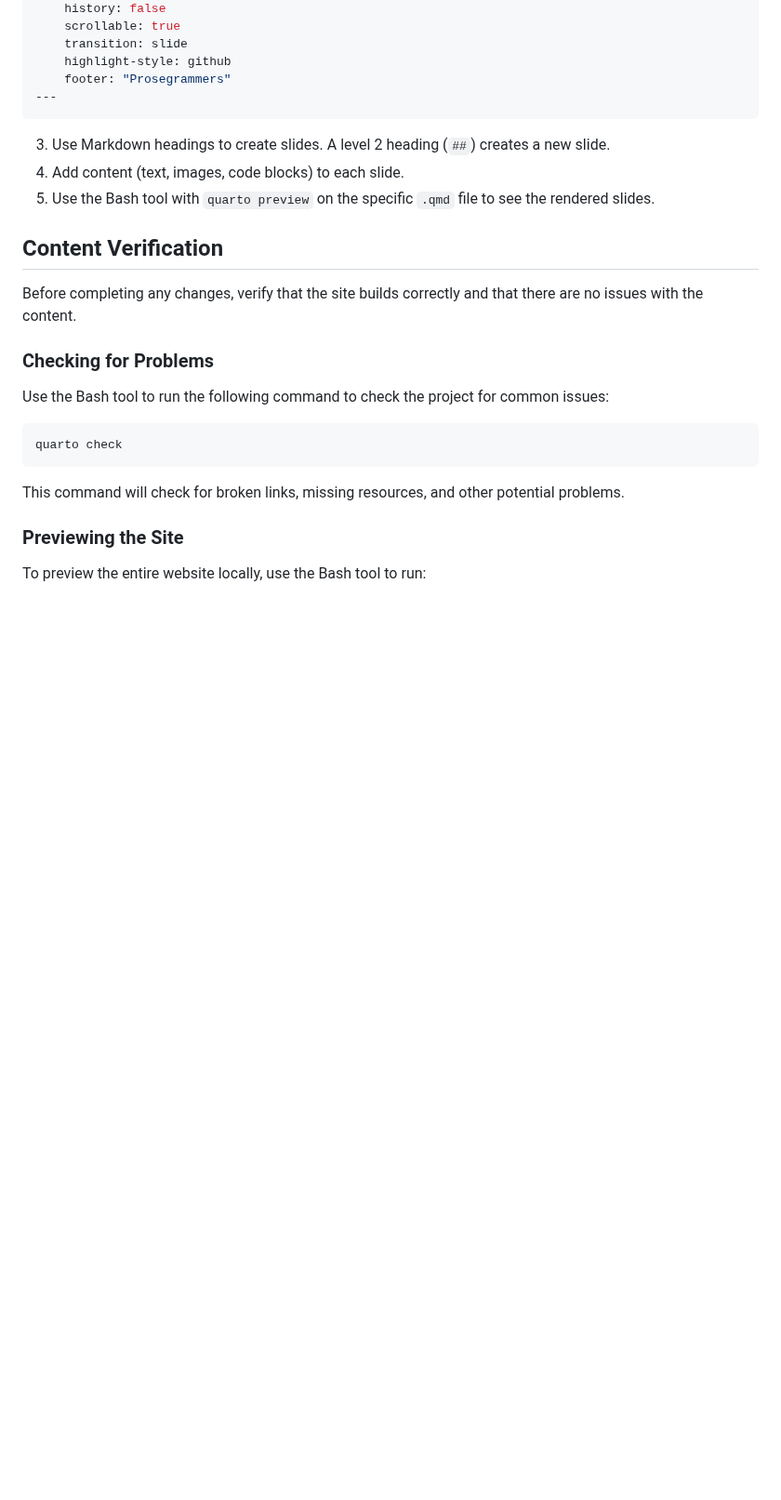
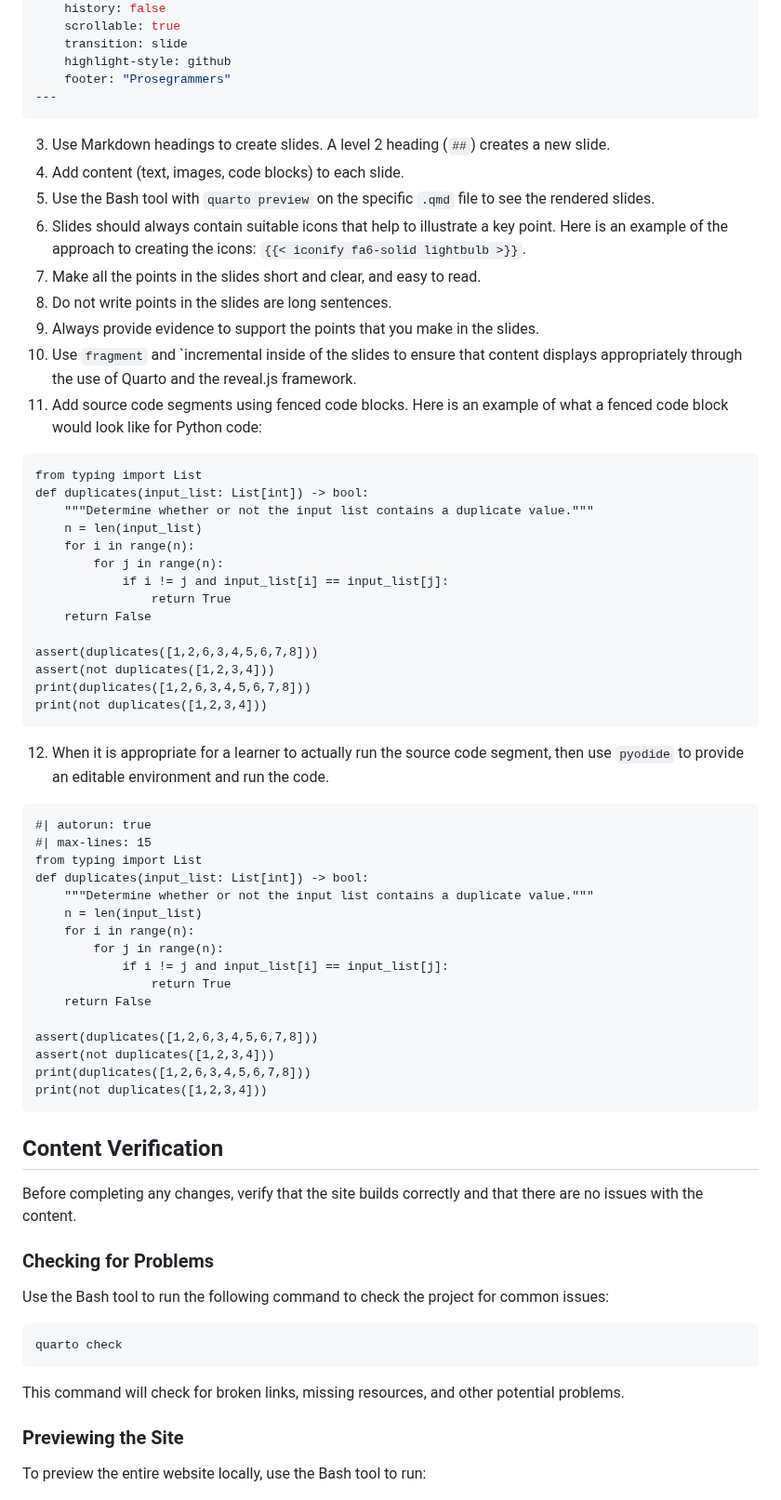
Before and after one commit to yendluri02/www.prosegrammers.com, a Markdown page: AGENTS.md, the part around one of its changes. Shown at 93% size. Drawn GitHub-style; blank space fills up the shorter version.

Commit message:
chore: Start to add more details to AGENTS.md file for the creation of slides.

````diff
--- a/AGENTS.md
+++ b/AGENTS.md
@@ -108,9 +109,62 @@ format:
 ---
 ```
 
-3.  Use Markdown headings to create slides. A level 2 heading (`##`) creates a new slide.
+3.  Use Markdown headings to create slides. A level 2 heading (`##`) creates a
+    new slide.
 4.  Add content (text, images, code blocks) to each slide.
-5.  Use the Bash tool with `quarto preview` on the specific `.qmd` file to see the rendered slides.
+5.  Use the Bash tool with `quarto preview` on the specific `.qmd` file to see
+    the rendered slides.
+6.  Slides should always contain suitable icons that help to illustrate a key
+    point. Here is an example of the approach to creating the icons: `{{<
+iconify fa6-solid lightbulb >}}`.
+7.  Make all the points in the slides short and clear, and easy to read.
+8.  Do not write points in the slides are long sentences.
+9.  Always provide evidence to support the points that you make in the slides.
+10. Use `fragment` and `incremental inside of the slides to ensure that content
+    displays appropriately through the use of Quarto and the reveal.js framework.
+11. Add source code segments using fenced code blocks. Here is an example of what
+    a fenced code block would look like for Python code:
+
+```{python}
+from typing import List
+def duplicates(input_list: List[int]) -> bool:
+    """Determine whether or not the input list contains a duplicate value."""
+    n = len(input_list)
+    for i in range(n):
+        for j in range(n):
+            if i != j and input_list[i] == input_list[j]:
+                return True
+    return False
+
+assert(duplicates([1,2,6,3,4,5,6,7,8]))
+assert(not duplicates([1,2,3,4]))
+print(duplicates([1,2,6,3,4,5,6,7,8]))
+print(not duplicates([1,2,3,4]))
+```
+
+12. When it is appropriate for a learner to actually run the source code segment,
+    then use `pyodide` to provide an editable environment and run the code.
+
+```{pyodide}
+#| autorun: true
+#| max-lines: 15
+from typing import List
+def duplicates(input_list: List[int]) -> bool:
+    """Determine whether or not the input list contains a duplicate value."""
+    n = len(input_list)
+    for i in range(n):
+        for j in range(n):
+            if i != j and input_list[i] == input_list[j]:
+                return True
+    return False
+
+assert(duplicates([1,2,6,3,4,5,6,7,8]))
+assert(not duplicates([1,2,3,4]))
+print(duplicates([1,2,6,3,4,5,6,7,8]))
+print(not duplicates([1,2,3,4]))
+```
+
+
 
 ## Content Verification
 
````
Also changed, not shown: other parts of AGENTS.md (+6 -5 lines).
